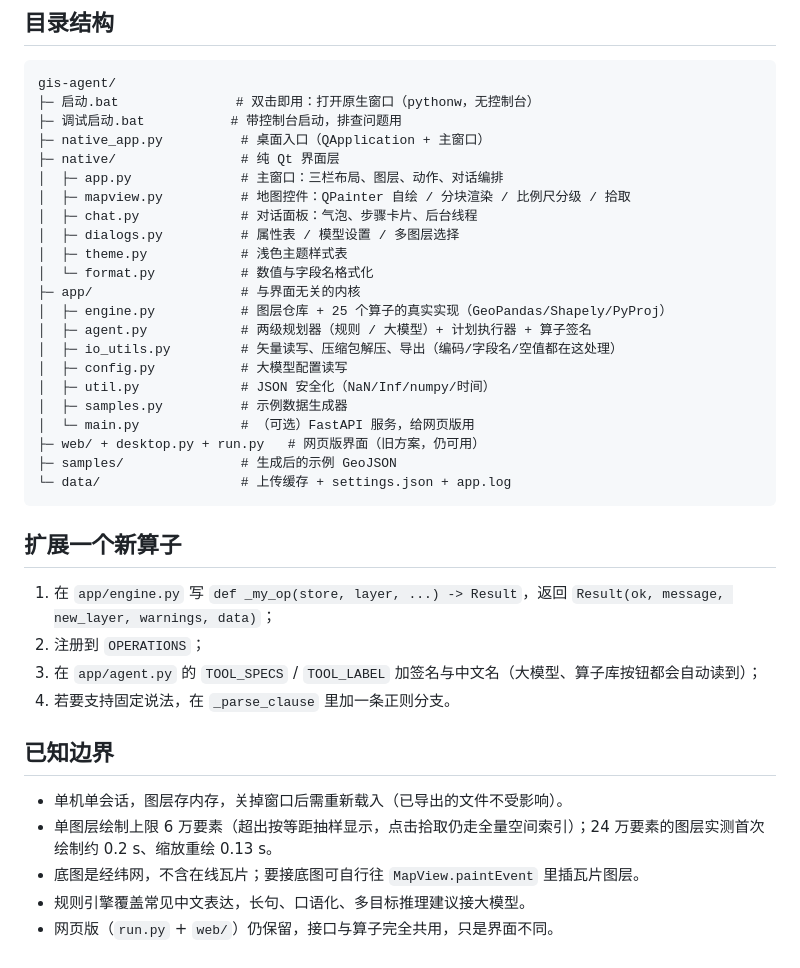
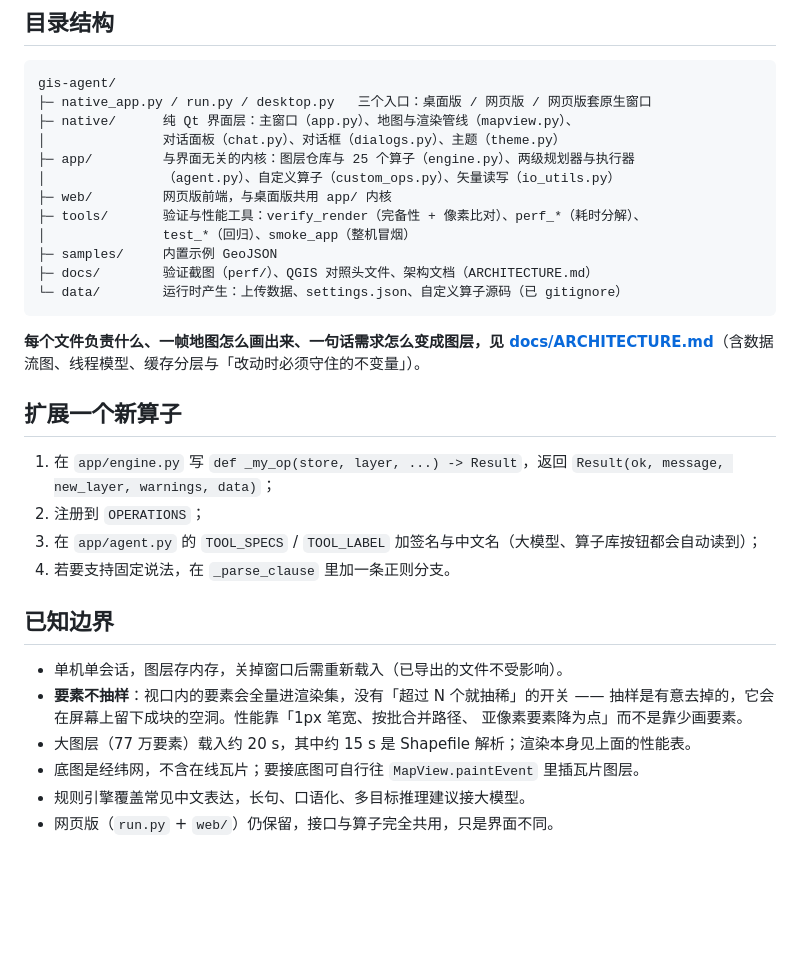
Before and after one commit to lizhiziwang/gisVectorDataAgent, a Markdown page: README.md, the part around the change. Rendered like a GitHub page; blank space fills up the shorter version.

Commit message:
文档：新增 docs/ARCHITECTURE.md（目录结构 / 渲染管线 / 线程模型 / 不变量），并修正 README 里过时的目录树与「6 万要素抽样」说法

````diff
--- a/README.md
+++ b/README.md
@@ -225,28 +225,21 @@ QPainter 在 GL 上要把路径三角化（stencil-and-cover），而 CPU 光栅
 
 ```
 gis-agent/
-├─ 启动.bat               # 双击即用：打开原生窗口（pythonw，无控制台）
-├─ 调试启动.bat           # 带控制台启动，排查问题用
-├─ native_app.py          # 桌面入口（QApplication + 主窗口）
-├─ native/                # 纯 Qt 界面层
-│  ├─ app.py              # 主窗口：三栏布局、图层、动作、对话编排
-│  ├─ mapview.py          # 地图控件：QPainter 自绘 / 分块渲染 / 比例尺分级 / 拾取
-│  ├─ chat.py             # 对话面板：气泡、步骤卡片、后台线程
-│  ├─ dialogs.py          # 属性表 / 模型设置 / 多图层选择
-│  ├─ theme.py            # 浅色主题样式表
-│  └─ format.py           # 数值与字段名格式化
-├─ app/                   # 与界面无关的内核
-│  ├─ engine.py           # 图层仓库 + 25 个算子的真实实现（GeoPandas/Shapely/PyProj）
-│  ├─ agent.py            # 两级规划器（规则 / 大模型）+ 计划执行器 + 算子签名
-│  ├─ io_utils.py         # 矢量读写、压缩包解压、导出（编码/字段名/空值都在这处理）
-│  ├─ config.py           # 大模型配置读写
-│  ├─ util.py             # JSON 安全化（NaN/Inf/numpy/时间）
-│  ├─ samples.py          # 示例数据生成器
-│  └─ main.py             # （可选）FastAPI 服务，给网页版用
-├─ web/ + desktop.py + run.py   # 网页版界面（旧方案，仍可用）
-├─ samples/               # 生成后的示例 GeoJSON
-└─ data/                  # 上传缓存 + settings.json + app.log
+├─ native_app.py / run.py / desktop.py   三个入口：桌面版 / 网页版 / 网页版套原生窗口
+├─ native/      纯 Qt 界面层：主窗口（app.py）、地图与渲染管线（mapview.py）、
+│               对话面板（chat.py）、对话框（dialogs.py）、主题（theme.py）
+├─ app/         与界面无关的内核：图层仓库与 25 个算子（engine.py）、两级规划器与执行器
+│               （agent.py）、自定义算子（custom_ops.py）、矢量读写（io_utils.py）
+├─ web/         网页版前端，与桌面版共用 app/ 内核
+├─ tools/       验证与性能工具：verify_render（完备性 + 像素比对）、perf_*（耗时分解）、
+│               test_*（回归）、smoke_app（整机冒烟）
+├─ samples/     内置示例 GeoJSON
+├─ docs/        验证截图（perf/）、QGIS 对照头文件、架构文档（ARCHITECTURE.md）
+└─ data/        运行时产生：上传数据、settings.json、自定义算子源码（已 gitignore）
 ```
+
+**每个文件负责什么、一帧地图怎么画出来、一句话需求怎么变成图层，见
+[docs/ARCHITECTURE.md](docs/ARCHITECTURE.md)**（含数据流图、线程模型、缓存分层与「改动时必须守住的不变量」）。
 
 ## 扩展一个新算子
 
@@ -258,7 +251,10 @@ gis-agent/
 ## 已知边界
 
 - 单机单会话，图层存内存，关掉窗口后需重新载入（已导出的文件不受影响）。
-- 单图层绘制上限 6 万要素（超出按等距抽样显示，点击拾取仍走全量空间索引）；24 万要素的图层实测首次绘制约 0.2 s、缩放重绘 0.13 s。
+- **要素不抽样**：视口内的要素会全量进渲染集，没有「超过 N 个就抽稀」的开关 ——
+  抽样是有意去掉的，它会在屏幕上留下成块的空洞。性能靠「1px 笔宽、按批合并路径、
+  亚像素要素降为点」而不是靠少画要素。
+- 大图层（77 万要素）载入约 20 s，其中约 15 s 是 Shapefile 解析；渲染本身见上面的性能表。
 - 底图是经纬网，不含在线瓦片；要接底图可自行往 `MapView.paintEvent` 里插瓦片图层。
 - 规则引擎覆盖常见中文表达，长句、口语化、多目标推理建议接大模型。
 - 网页版（`run.py` + `web/`）仍保留，接口与算子完全共用，只是界面不同。
````
Also changed, not shown: docs/ARCHITECTURE.md (added, +276 -0 lines).
